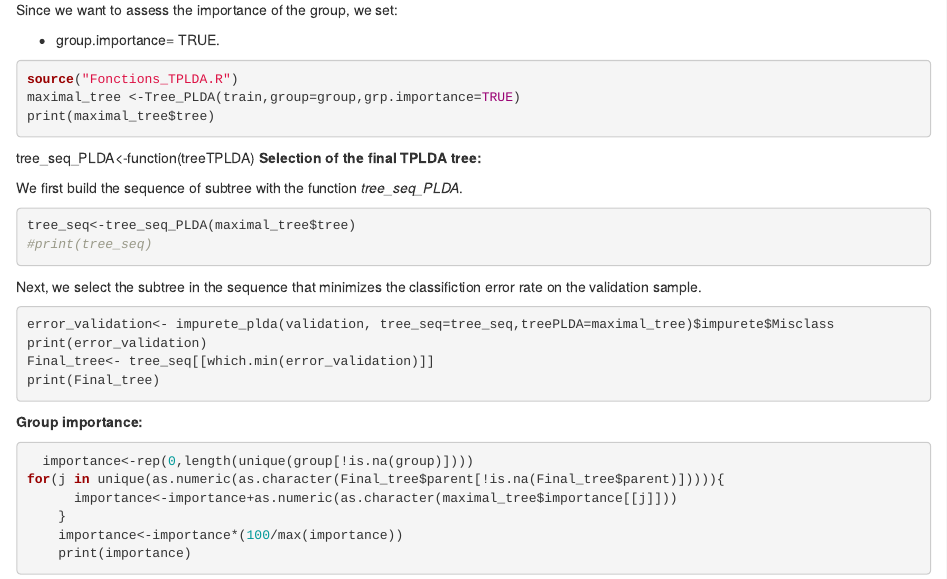
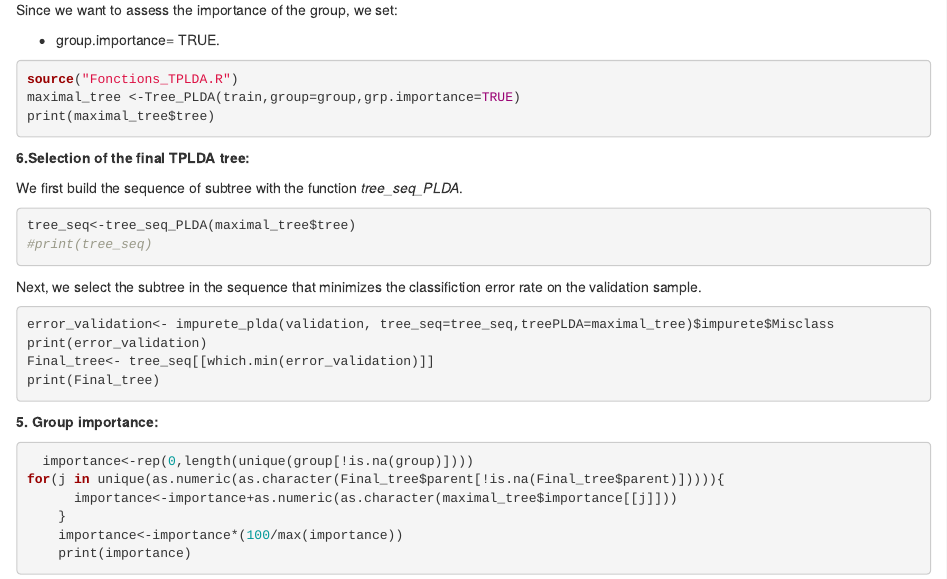
Before and after one commit to apoterie/TPLDA, an R Markdown document (Introduction_to_TPLDA.Rmd): the page in a window 1100 px wide, from 1140 px down. Rendered offline with R 4.5, knitr and Pandoc, with nearby package versions; the code chunks are not run, so their results and figures are left out.

Commit message:
Update Introduction_to_TPLDA.Rmd

````diff
--- a/Introduction_to_TPLDA.Rmd
+++ b/Introduction_to_TPLDA.Rmd
@@ -75,8 +75,9 @@ source("Fonctions_TPLDA.R")
 maximal_tree <-Tree_PLDA(train,group=group,grp.importance=TRUE)
 print(maximal_tree$tree)
 ```
-tree_seq_PLDA<-function(treeTPLDA)
-**Selection of the final TPLDA tree:**
+
+
+**6.Selection of the final TPLDA tree:**
 
 We first build the sequence of subtree with the function *tree_seq_PLDA*.
 
@@ -95,7 +96,7 @@
 print(Final_tree)
 ```
 
-**Group importance:**
+**5. Group importance:**
 
 ```{r include=TRUE}
   importance<-rep(0,length(unique(group[!is.na(group)])))
````
Also changed, not shown: Introduction_to_TPLDA.Rmd (2 more changed lines).
